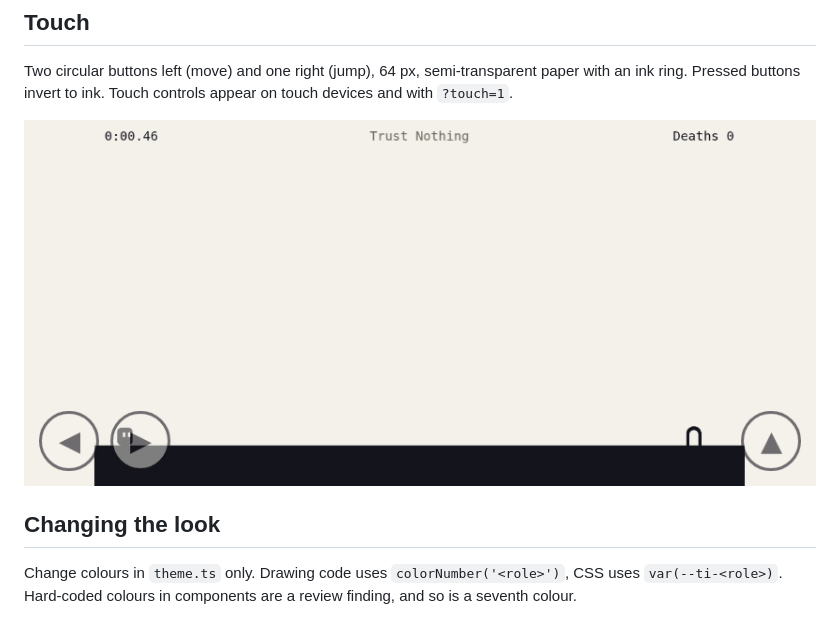
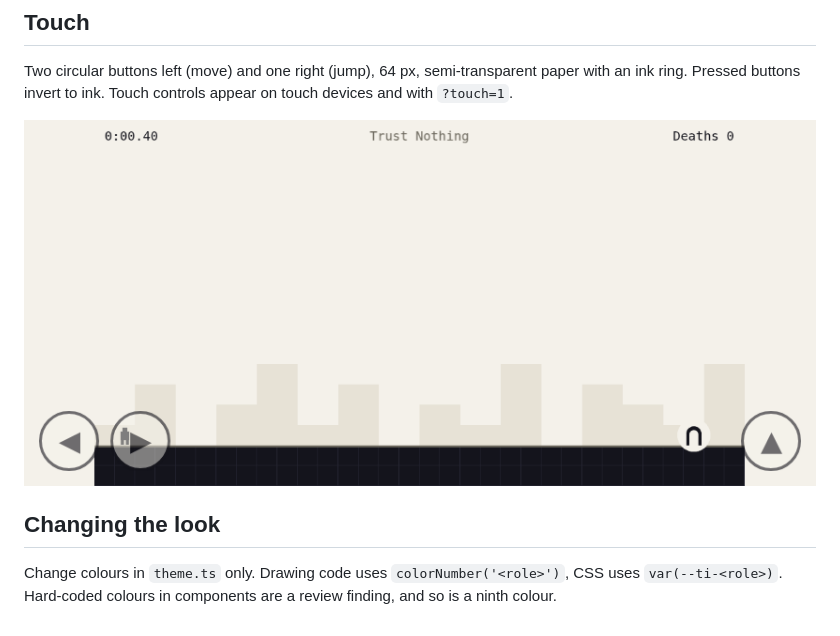
Before and after one commit to theoleuthardt/trust-issues, a Markdown page: docs/DESIGN.md, the part around one of its changes. Rendered like a GitHub page; pictures changed too: docs/images/touch.png.

```diff
--- a/docs/DESIGN.md
+++ b/docs/DESIGN.md
@@ -59,4 +83,4 @@ ink ring. Pressed buttons invert to ink. Touch controls appear on touch devices
 
 Change colours in `theme.ts` only. Drawing code uses `colorNumber('<role>')`, CSS uses
 `var(--ti-<role>)`. Hard-coded colours in components are a review finding, and so is a
-seventh colour.
+ninth colour.
```
Also changed, not shown: other parts of docs/DESIGN.md (+45 -21 lines), docs/images/palette.png, docs/images/running.png, docs/images/start.png, docs/images/walk-cycle.png (added), 5 other files.
